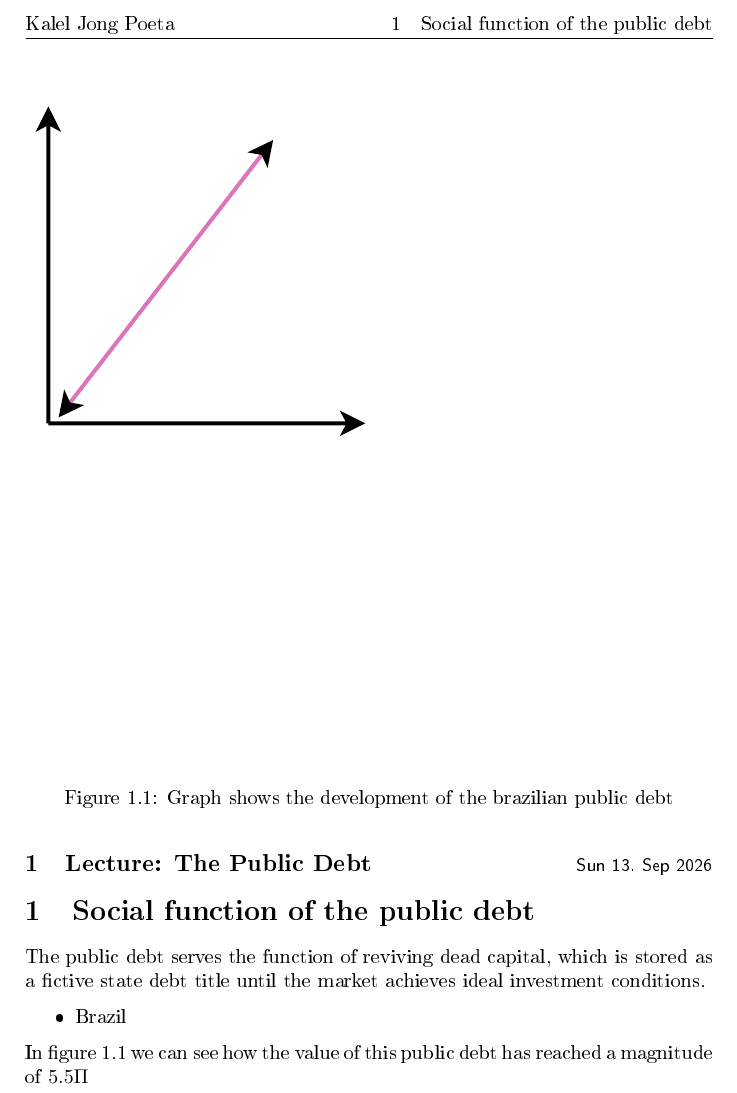
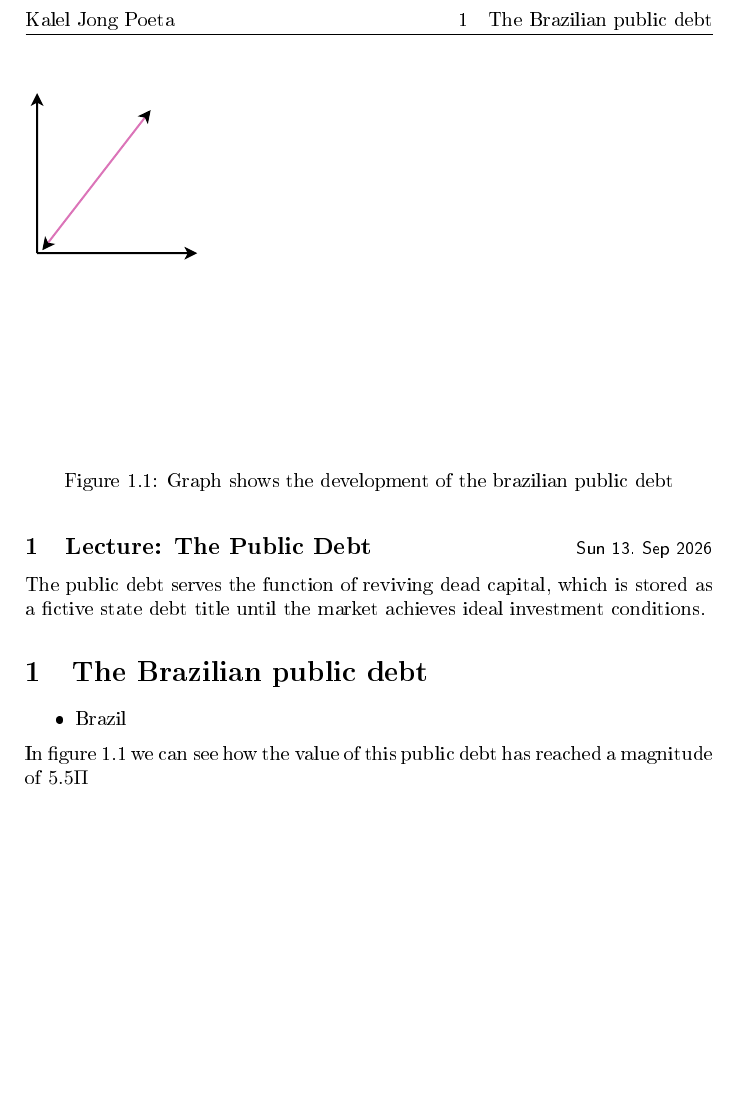
Before and after one commit to KalelJong/vwl_notes, a LaTeX document (das-kapital/notes/main.tex, which reads das-kapital/notes/lectures/lec_01.tex): part of page 2 of 2, cut so that both start at the same text, the shorter picture padded with empty space. The pictures show the PDF file das-kapital/notes/main.pdf that the author committed with the source.

Commit message:
Update lecture notes: change section title to "The Brazilian public debt" and update figure reference

```diff
--- a/das-kapital/notes/lectures/lec_01.tex
+++ b/das-kapital/notes/lectures/lec_01.tex
@@ -1,8 +1,8 @@
 % !TEX root = ../main.tex
 \lecture{1}{2026-09-13}{The Public Debt}
 
-\section{Social function of the public debt}
 The public debt serves the function of reviving dead capital, which is stored as a fictive state debt title until the market achieves ideal investment conditions.
+\section{The Brazilian public debt}
 
 \begin{itemize}
     \item Brazil
```
Also changed, not shown: das-kapital/notes/figures/diagram-of-the-ressurection-of-capital.pdf, das-kapital/notes/main.pdf, das-kapital/notes/lectures/lec_01.tex (2 more changed lines), 1 other file.
